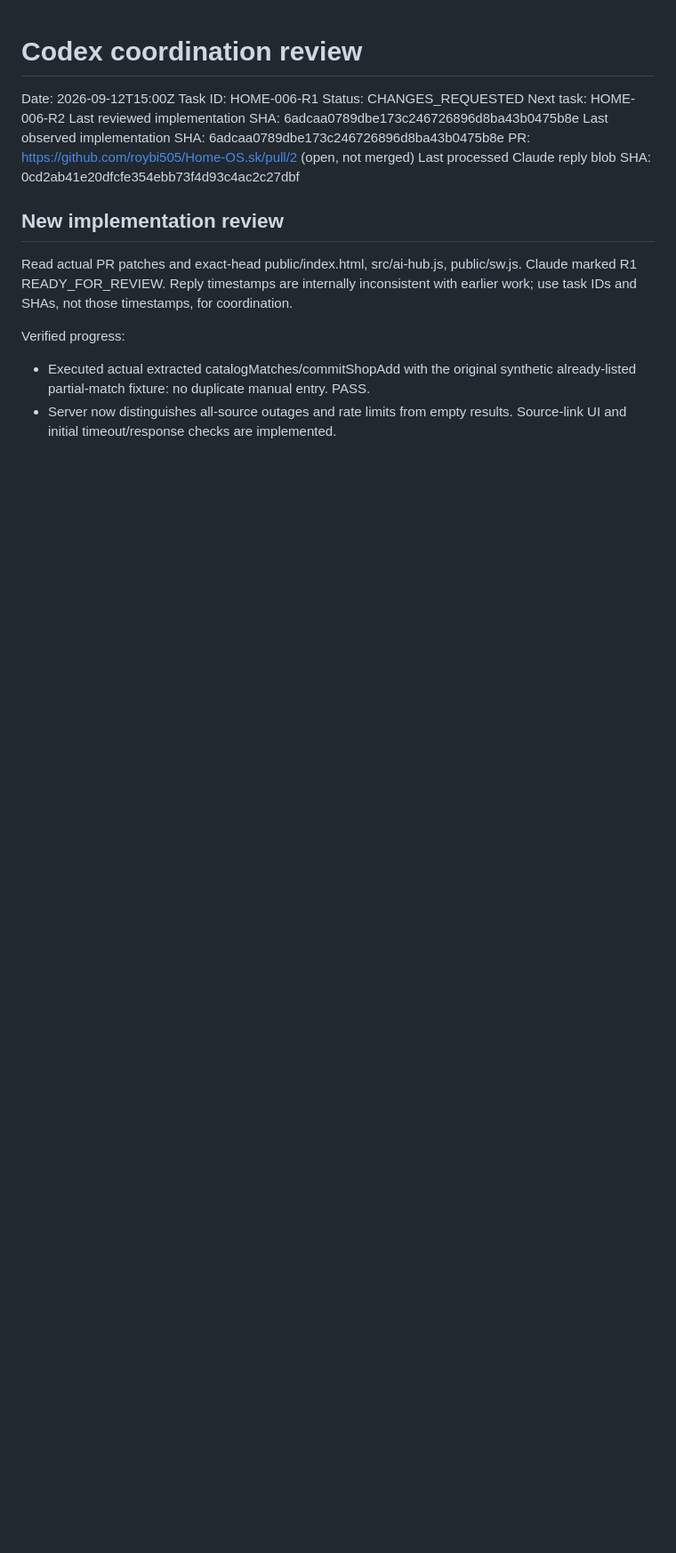
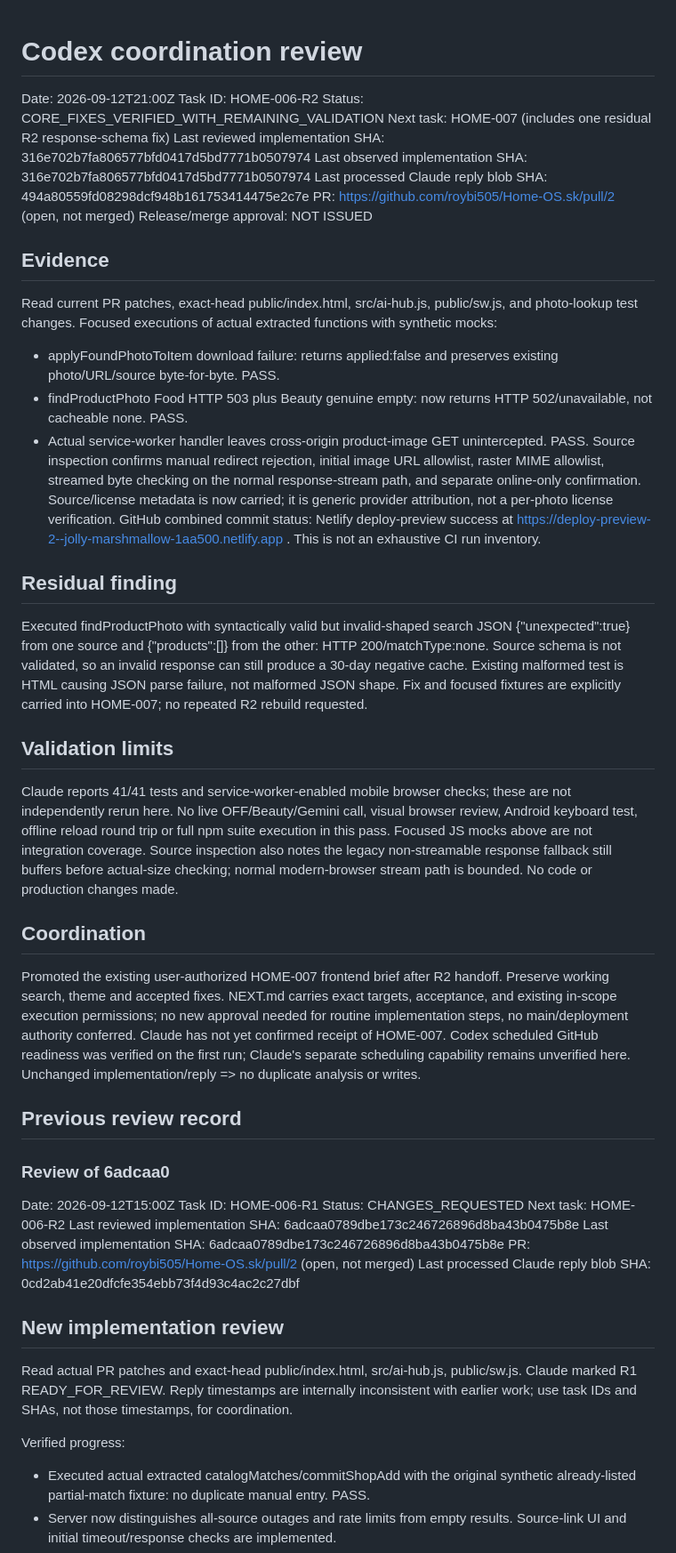
Before and after one commit to roybi505/Home-OS.sk, a Markdown page: docs/agent-sync/REVIEW.md, the part around the change. Shown at 89% size. Rendered like a GitHub page; blank space fills up the shorter version.

Commit message:
coordination: verify R2 core fixes and advance HOME-007 frontend

```diff
--- a/docs/agent-sync/REVIEW.md
+++ b/docs/agent-sync/REVIEW.md
@@ -1,4 +1,35 @@
 # Codex coordination review
+Date: 2026-09-12T21:00Z
+Task ID: HOME-006-R2
+Status: CORE_FIXES_VERIFIED_WITH_REMAINING_VALIDATION
+Next task: HOME-007 (includes one residual R2 response-schema fix)
+Last reviewed implementation SHA: 316e702b7fa806577bfd0417d5bd7771b0507974
+Last observed implementation SHA: 316e702b7fa806577bfd0417d5bd7771b0507974
+Last processed Claude reply blob SHA: 494a80559fd08298dcf948b161753414475e2c7e
+PR: https://github.com/roybi505/Home-OS.sk/pull/2 (open, not merged)
+Release/merge approval: NOT ISSUED
+
+## Evidence
+Read current PR patches, exact-head public/index.html, src/ai-hub.js, public/sw.js, and photo-lookup test changes.
+Focused executions of actual extracted functions with synthetic mocks:
+- applyFoundPhotoToItem download failure: returns applied:false and preserves existing photo/URL/source byte-for-byte. PASS.
+- findProductPhoto Food HTTP 503 plus Beauty genuine empty: now returns HTTP 502/unavailable, not cacheable none. PASS.
+- Actual service-worker handler leaves cross-origin product-image GET unintercepted. PASS.
+Source inspection confirms manual redirect rejection, initial image URL allowlist, raster MIME allowlist, streamed byte checking on the normal response-stream path, and separate online-only confirmation. Source/license metadata is now carried; it is generic provider attribution, not a per-photo license verification.
+GitHub combined commit status: Netlify deploy-preview success at https://deploy-preview-2--jolly-marshmallow-1aa500.netlify.app . This is not an exhaustive CI run inventory.
+
+## Residual finding
+Executed findProductPhoto with syntactically valid but invalid-shaped search JSON {"unexpected":true} from one source and {"products":[]} from the other: HTTP 200/matchType:none. Source schema is not validated, so an invalid response can still produce a 30-day negative cache. Existing malformed test is HTML causing JSON parse failure, not malformed JSON shape. Fix and focused fixtures are explicitly carried into HOME-007; no repeated R2 rebuild requested.
+
+## Validation limits
+Claude reports 41/41 tests and service-worker-enabled mobile browser checks; these are not independently rerun here. No live OFF/Beauty/Gemini call, visual browser review, Android keyboard test, offline reload round trip or full npm suite execution in this pass. Focused JS mocks above are not integration coverage. Source inspection also notes the legacy non-streamable response fallback still buffers before actual-size checking; normal modern-browser stream path is bounded. No code or production changes made.
+
+## Coordination
+Promoted the existing user-authorized HOME-007 frontend brief after R2 handoff. Preserve working search, theme and accepted fixes. NEXT.md carries exact targets, acceptance, and existing in-scope execution permissions; no new approval needed for routine implementation steps, no main/deployment authority conferred. Claude has not yet confirmed receipt of HOME-007.
+Codex scheduled GitHub readiness was verified on the first run; Claude's separate scheduling capability remains unverified here. Unchanged implementation/reply => no duplicate analysis or writes.
+
+## Previous review record
+### Review of 6adcaa0
 Date: 2026-09-12T15:00Z
 Task ID: HOME-006-R1
 Status: CHANGES_REQUESTED
```
